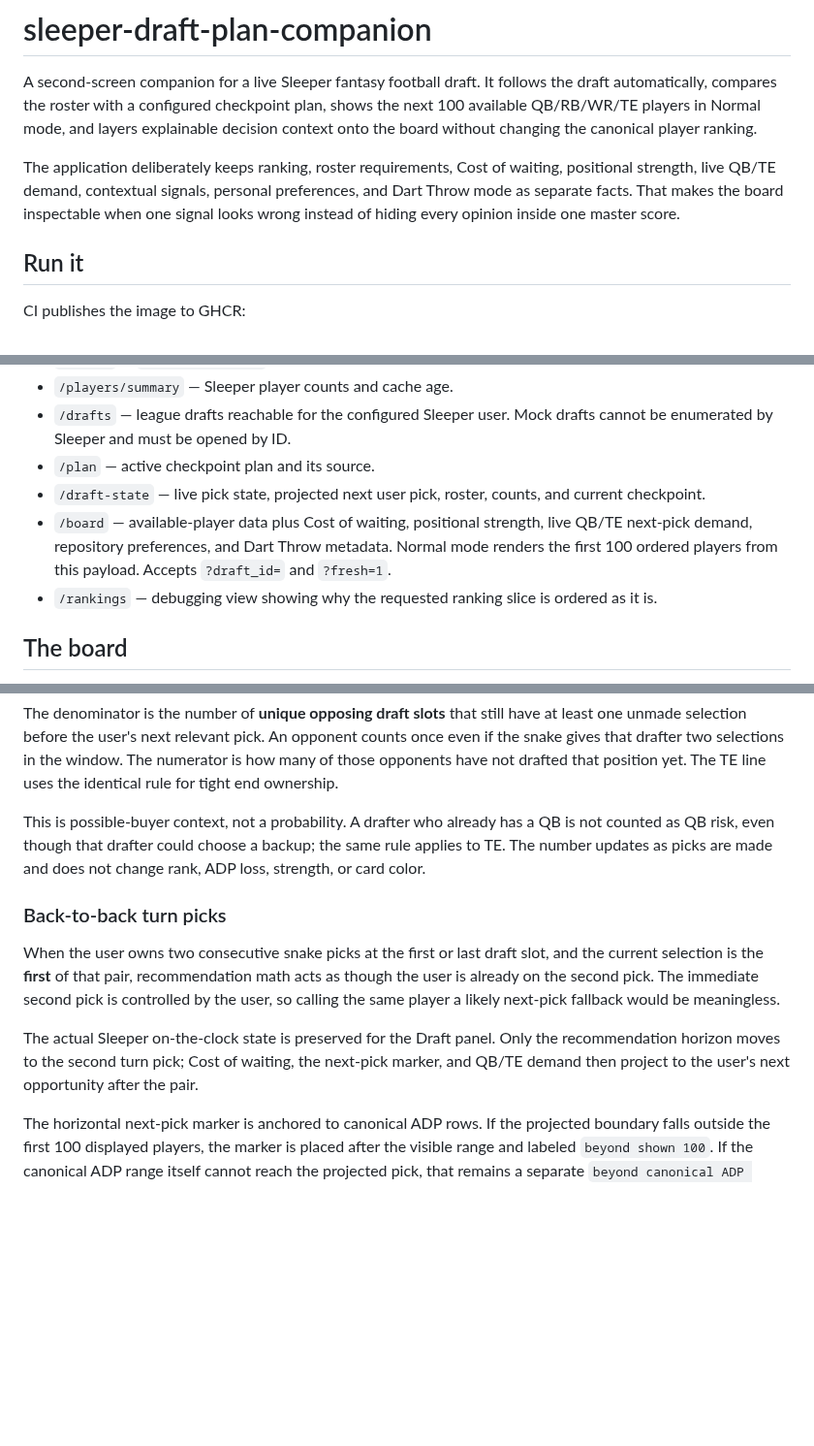
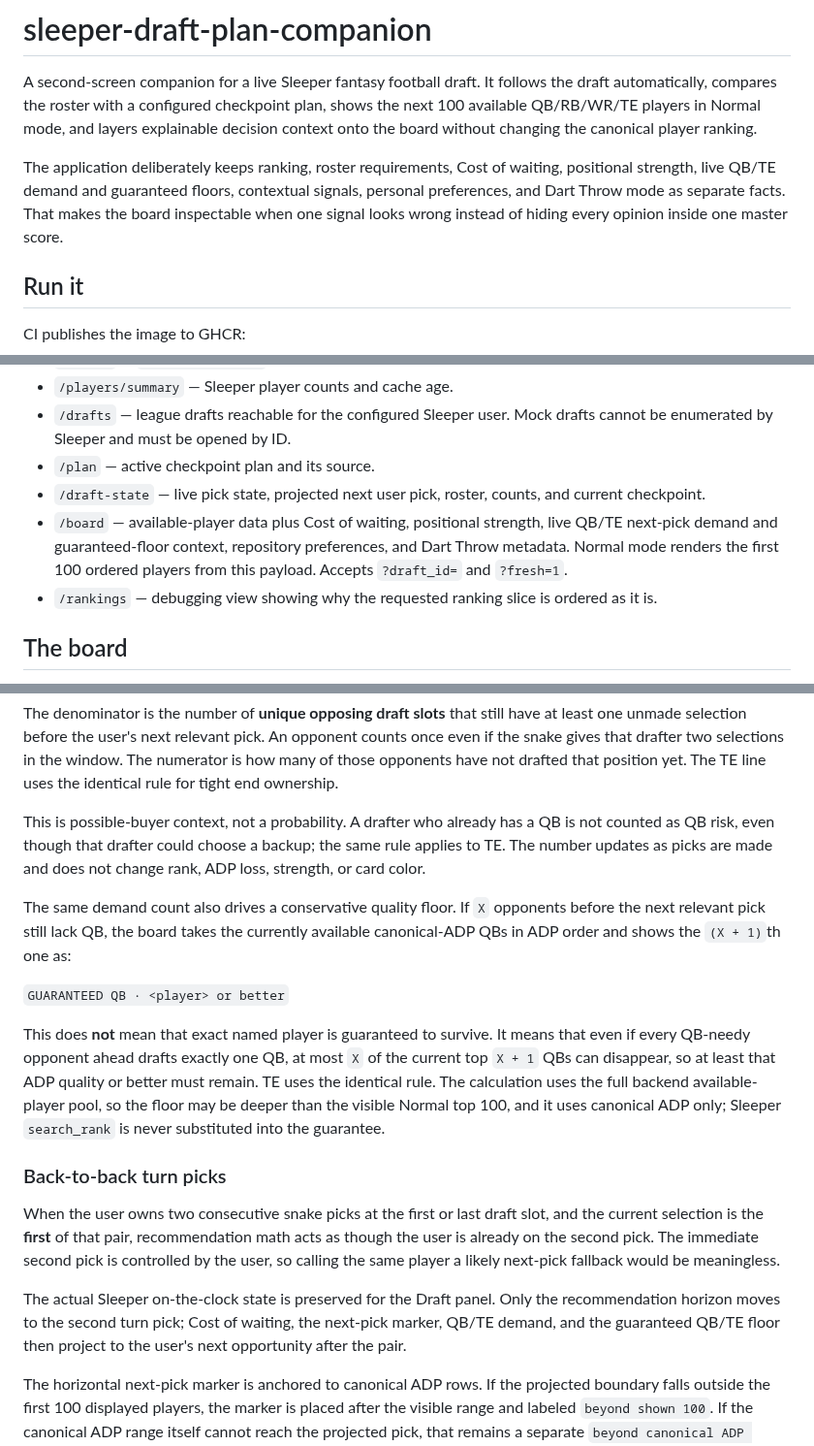
Before and after one commit to wesnicol2/sleeper-draft-plan-companion, a Markdown page: README.md, 3 parts joined by grey strips. Shown at 97% size. Drawn GitHub-style; blank space fills up the shorter version.

Commit message:
Document QB/TE guaranteed quality floor

```diff
--- a/README.md
+++ b/README.md
@@ -7,10 +7,10 @@ explainable decision context onto the board without changing the canonical
 player ranking.
 
 The application deliberately keeps ranking, roster requirements, Cost of
-waiting, positional strength, live QB/TE demand, contextual signals, personal
-preferences, and Dart Throw mode as separate facts. That makes the board
-inspectable when one signal looks wrong instead of hiding every opinion inside
-one master score.
+waiting, positional strength, live QB/TE demand and guaranteed floors,
+contextual signals, personal preferences, and Dart Throw mode as separate facts.
+That makes the board inspectable when one signal looks wrong instead of hiding
+every opinion inside one master score.
 
 ## Run it
 
@@ -87,9 +87,9 @@ CI runs those checks on every push. A red check blocks promotion.
 - `/draft-state` — live pick state, projected next user pick, roster, counts,
   and current checkpoint.
 - `/board` — available-player data plus Cost of waiting, positional strength,
-  live QB/TE next-pick demand, repository preferences, and Dart Throw metadata.
-  Normal mode renders the first 100 ordered players from this payload. Accepts
-  `?draft_id=` and `?fresh=1`.
+  live QB/TE next-pick demand and guaranteed-floor context, repository
+  preferences, and Dart Throw metadata. Normal mode renders the first 100 ordered
+  players from this payload. Accepts `?draft_id=` and `?fresh=1`.
 - `/rankings` — debugging view showing why the requested ranking slice is ordered
   as it is.
 
@@ -204,6 +204,20 @@ QB is not counted as QB risk, even though that drafter could choose a backup; th
 same rule applies to TE. The number updates as picks are made and does not change
 rank, ADP loss, strength, or card color.
 
+The same demand count also drives a conservative quality floor. If `X` opponents
+before the next relevant pick still lack QB, the board takes the currently
+available canonical-ADP QBs in ADP order and shows the `(X + 1)`th one as:
+
+`GUARANTEED QB · <player> or better`
+
+This does **not** mean that exact named player is guaranteed to survive. It means
+that even if every QB-needy opponent ahead drafts exactly one QB, at most `X` of
+the current top `X + 1` QBs can disappear, so at least that ADP quality or better
+must remain. TE uses the identical rule. The calculation uses the full backend
+available-player pool, so the floor may be deeper than the visible Normal top
+100, and it uses canonical ADP only; Sleeper `search_rank` is never substituted
+into the guarantee.
+
 ### Back-to-back turn picks
 
 When the user owns two consecutive snake picks at the first or last draft slot,
@@ -214,8 +228,8 @@ would be meaningless.
 
 The actual Sleeper on-the-clock state is preserved for the Draft panel. Only the
 recommendation horizon moves to the second turn pick; Cost of waiting, the
-next-pick marker, and QB/TE demand then project to the user's next opportunity
-after the pair.
+next-pick marker, QB/TE demand, and the guaranteed QB/TE floor then project to the
+user's next opportunity after the pair.
 
 The horizontal next-pick marker is anchored to canonical ADP rows. If the
 projected boundary falls outside the first 100 displayed players, the marker is
```
Also changed, not shown: other parts of README.md (+3 -3 lines).
